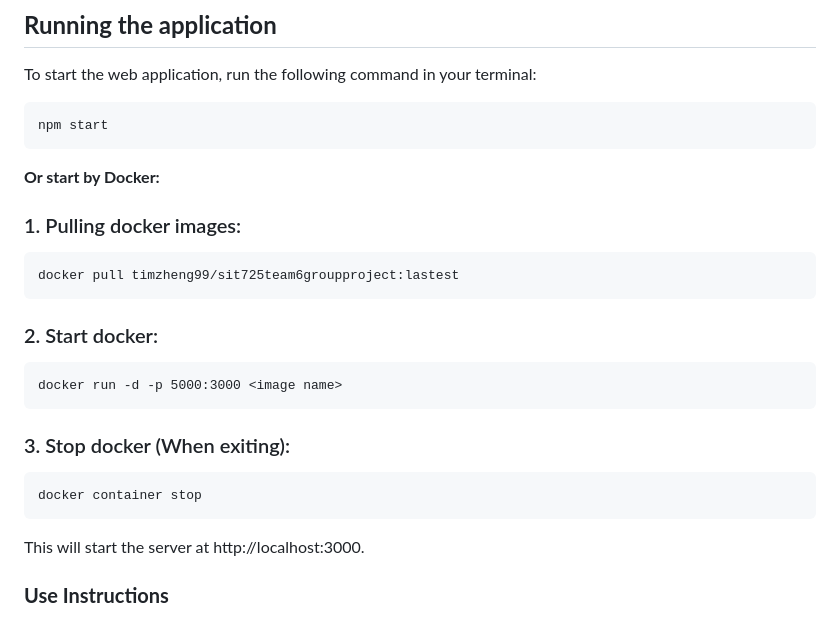
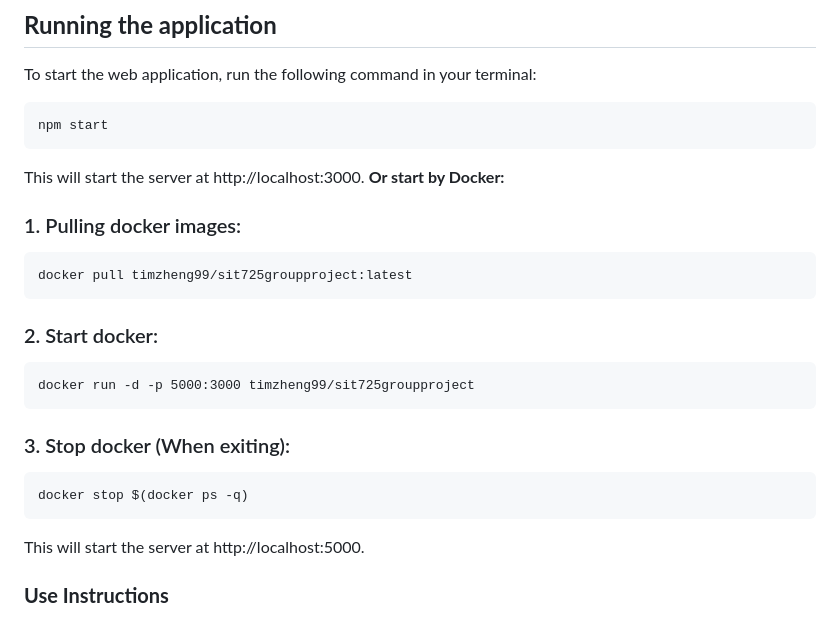
Before and after one commit to DongqiShen96/SIT725-GroupProject, a Markdown page: README.md, the part around the change. GitHub-like rendering.

Commit message:
Update README.md
Changed the image name of the docker

````diff
--- a/README.md
+++ b/README.md
@@ -72,27 +72,28 @@ To start the web application, run the following command in your terminal:
 ```
 npm start
 ```
+This will start the server at http://localhost:3000.
 <strong>Or start by Docker:</strong>
 
 
 ### 1. Pulling docker images:
 
 ```
-docker pull timzheng99/sit725team6groupproject:lastest
+docker pull timzheng99/sit725groupproject:latest
 ```
 ### 2. Start docker:
 
 ```
-docker run -d -p 5000:3000 <image name>
+docker run -d -p 5000:3000 timzheng99/sit725groupproject
 ```
 
 ### 3. Stop docker (When exiting):
 
 ```
-docker container stop
+docker stop $(docker ps -q)
 ```
 
-This will start the server at http://localhost:3000.
+This will start the server at http://localhost:5000.
 
 ### <strong> Use Instructions</strong>
 
````
